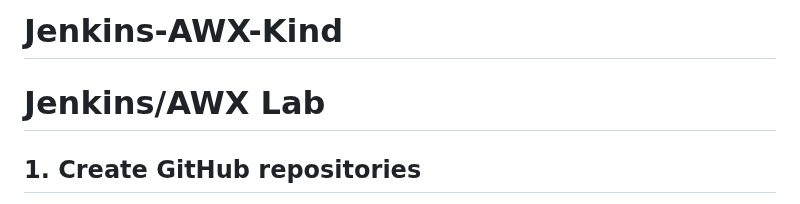
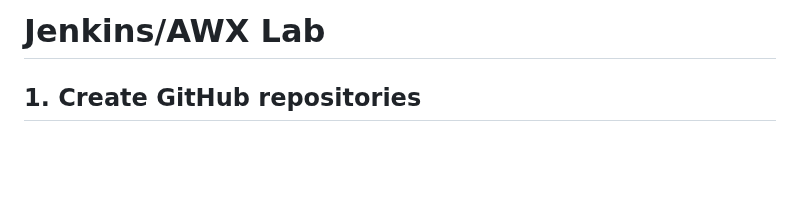
Before and after one commit to qatip/Jenkins-AWX-Kind, a Markdown page: README.md, the part around the change. Drawn GitHub-style; blank space fills up the shorter version.

```diff
--- a/README.md
+++ b/README.md
@@ -1,6 +1,6 @@
-# Jenkins-AWX-Kind
+# Jenkins/AWX Lab
 
-# Jenkins/AWX Lab
+
 
 ## 1. Create GitHub repositories
 1. Create **two public GitHub repos**:
```
